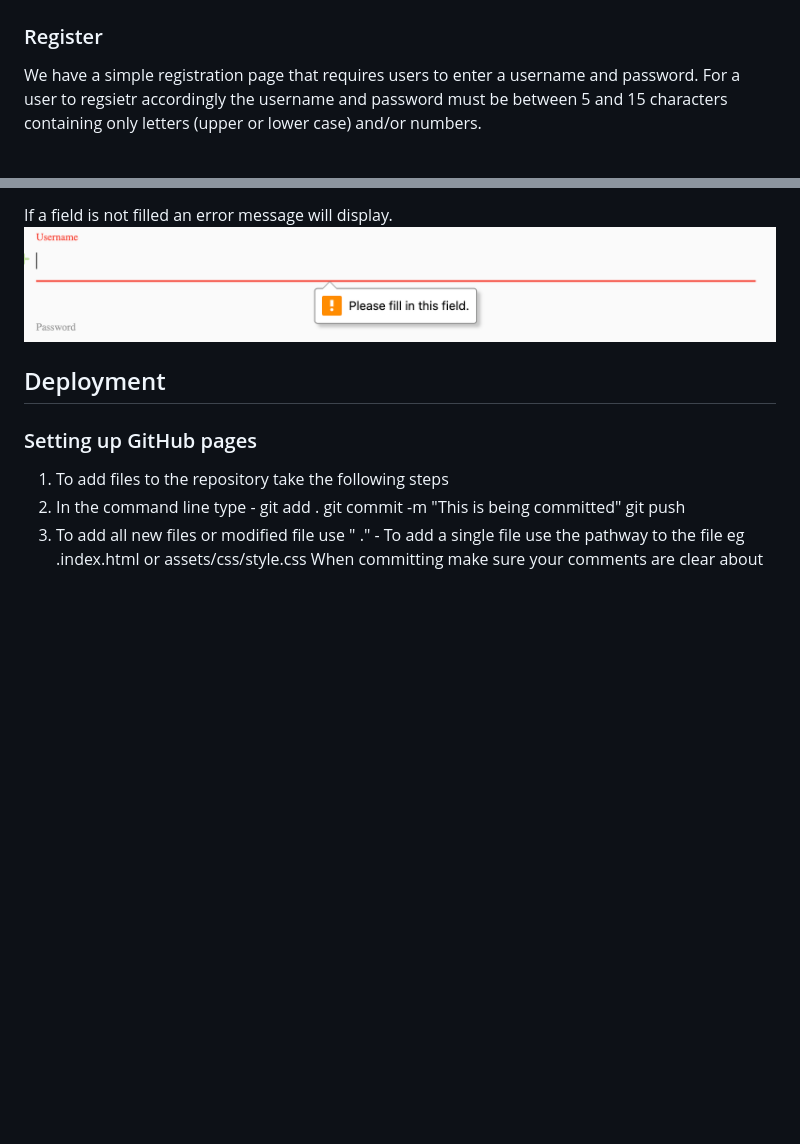
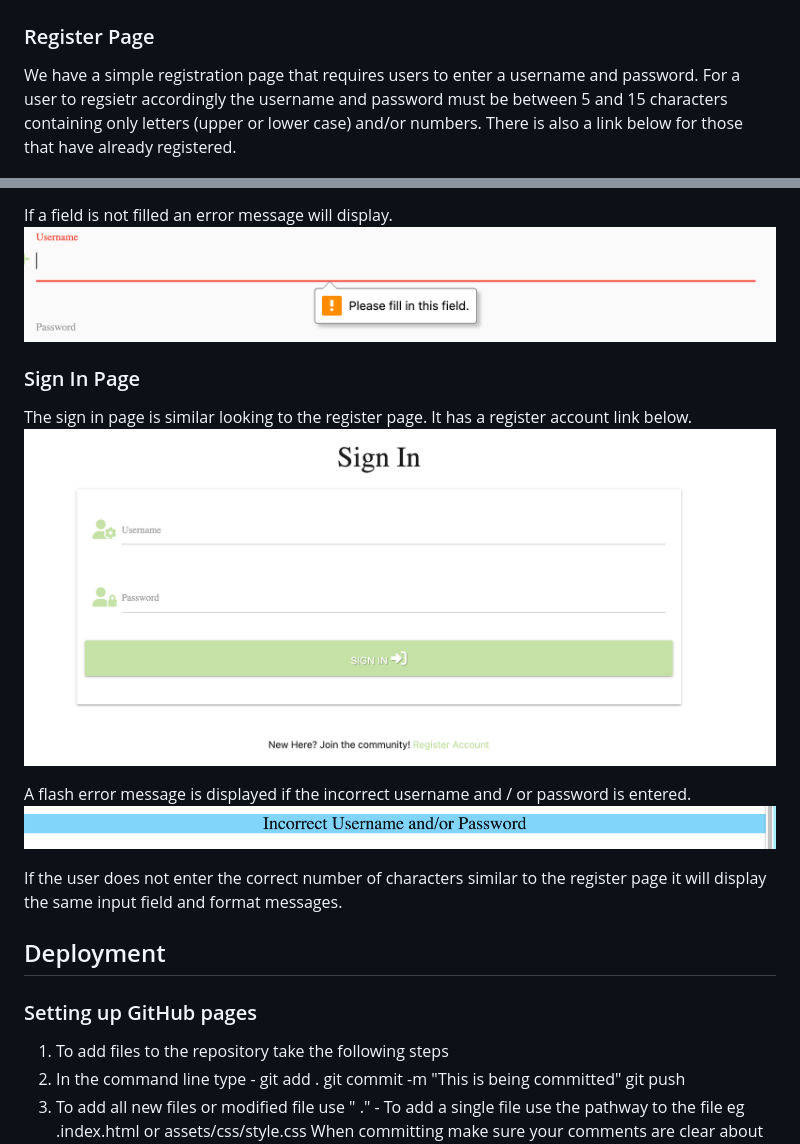
Before and after one commit to DomGambarini/bohemian-mama-pp3, a Markdown page: README.md, 2 parts joined by grey strips. Drawn GitHub-style; pictures changed too: documentation/website-images/flash-incorrect-username-password.png (added), documentation/website-images/sign-in.png (added); blank space fills up the shorter version.

Commit message:
Add sign-in page to feature readme doumentation

```diff
--- a/README.md
+++ b/README.md
@@ -124,10 +124,10 @@ Below this there is an about section which explains the inspiration behind the b
 ![Image of the homepage](documentation/website-images/fish-homepage-carousel.png)
 ![About Content homepage](documentation/website-images/about-homepage.png)
 
-### Register
+### Register Page
 
 We have a simple registration page that requires users to enter a username and password.
-For a user to regsietr accordingly the username and password must be between 5 and 15 characters containing only letters (upper or lower case) and/or numbers.
+For a user to regsietr accordingly the username and password must be between 5 and 15 characters containing only letters (upper or lower case) and/or numbers. There is also a link below for those that have already registered.
 
 ![Register Page](documentation/website-images/register.png)
 
@@ -137,6 +137,16 @@ If the input fields are filled in without the required letters or numbers an err
 
 If a field is not filled an error message will display.
 ![About Content homepage](documentation/website-images/please-fill-in-field.png)
+
+### Sign In Page
+
+The sign in page is similar looking to the register page. It has a register account link below.
+![Sign In Page](documentation/website-images/sign-in.png)
+
+A flash error message is displayed if the incorrect username and / or password is entered.
+![Flash Sign In Error message](documentation/website-images/flash-incorrect-username-password.png)
+
+If the user does not enter the correct number of characters similar to the register page it will display the same input field and format messages.
 
 ## Deployment
 
```
